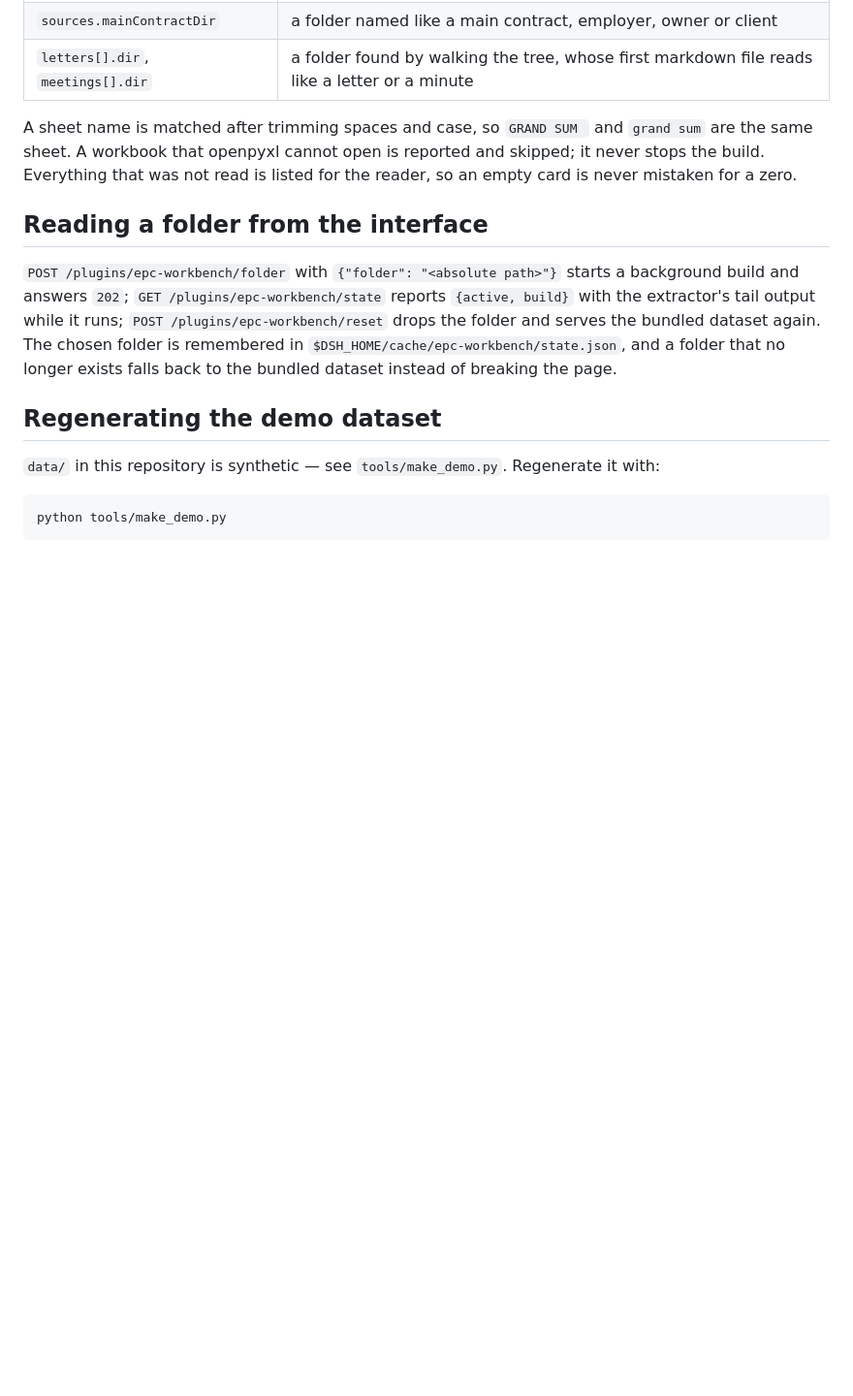
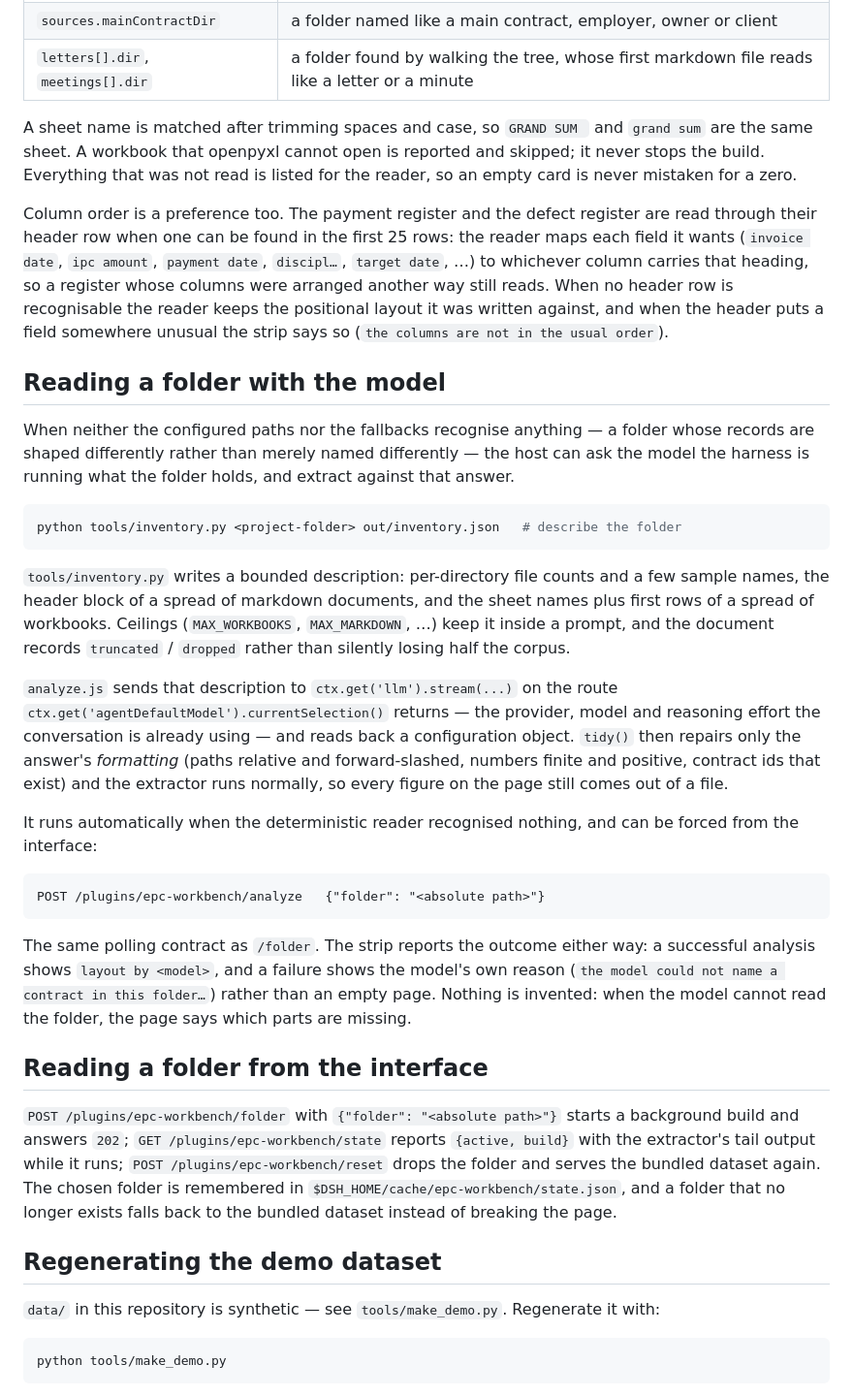
Before and after one commit to lujia/dsh-epc-workbench, a Markdown page: docs/CONFIGURATION.md, the part around the change. Shown at 97% size. Drawn GitHub-style; blank space fills up the shorter version.

````diff
--- a/docs/CONFIGURATION.md
+++ b/docs/CONFIGURATION.md
@@ -184,6 +184,49 @@ the same sheet. A workbook that openpyxl cannot open is reported and skipped; it
 the build. Everything that was not read is listed for the reader, so an empty card is never
 mistaken for a zero.
 
+Column order is a preference too. The payment register and the defect register are read
+through their header row when one can be found in the first 25 rows: the reader maps each
+field it wants (`invoice date`, `ipc amount`, `payment date`, `discipl…`, `target date`, …)
+to whichever column carries that heading, so a register whose columns were arranged another
+way still reads. When no header row is recognisable the reader keeps the positional layout it
+was written against, and when the header puts a field somewhere unusual the strip says so
+(`the columns are not in the usual order`).
+
+## Reading a folder with the model
+
+When neither the configured paths nor the fallbacks recognise anything — a folder whose
+records are shaped differently rather than merely named differently — the host can ask the
+model the harness is running what the folder holds, and extract against that answer.
+
+```bash
+python tools/inventory.py <project-folder> out/inventory.json   # describe the folder
+```
+
+`tools/inventory.py` writes a bounded description: per-directory file counts and a few
+sample names, the header block of a spread of markdown documents, and the sheet names plus
+first rows of a spread of workbooks. Ceilings (`MAX_WORKBOOKS`, `MAX_MARKDOWN`, …) keep it
+inside a prompt, and the document records `truncated` / `dropped` rather than silently
+losing half the corpus.
+
+`analyze.js` sends that description to `ctx.get('llm').stream(...)` on the route
+`ctx.get('agentDefaultModel').currentSelection()` returns — the provider, model and
+reasoning effort the conversation is already using — and reads back a configuration object.
+`tidy()` then repairs only the answer's *formatting* (paths relative and forward-slashed,
+numbers finite and positive, contract ids that exist) and the extractor runs normally, so
+every figure on the page still comes out of a file.
+
+It runs automatically when the deterministic reader recognised nothing, and can be forced
+from the interface:
+
+```
+POST /plugins/epc-workbench/analyze   {"folder": "<absolute path>"}
+```
+
+The same polling contract as `/folder`. The strip reports the outcome either way: a
+successful analysis shows `layout by <model>`, and a failure shows the model's own reason
+(`the model could not name a contract in this folder…`) rather than an empty page. Nothing
+is invented: when the model cannot read the folder, the page says which parts are missing.
+
 ## Reading a folder from the interface
 
 `POST /plugins/epc-workbench/folder` with `{"folder": "<absolute path>"}` starts a
````
Also changed, not shown: README.md (+34 -1 lines), docs/img/commercial.png, docs/img/overview.png, 11 other files.
